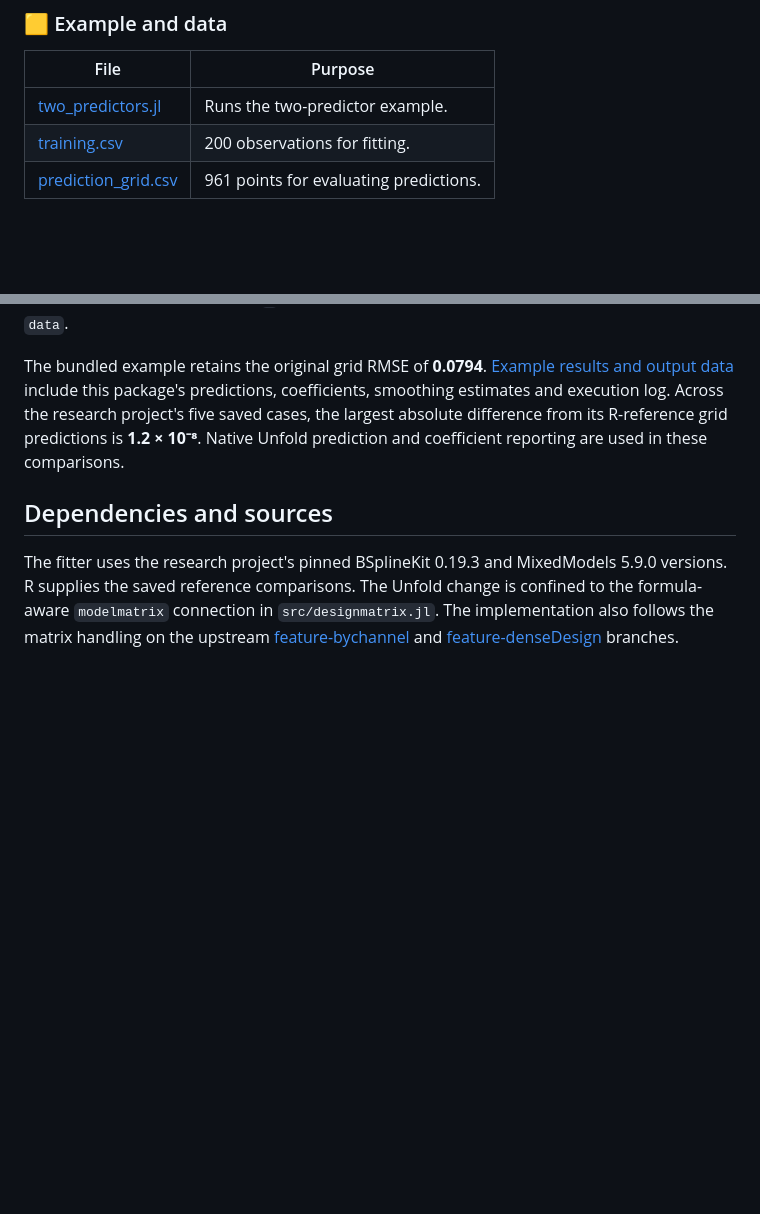
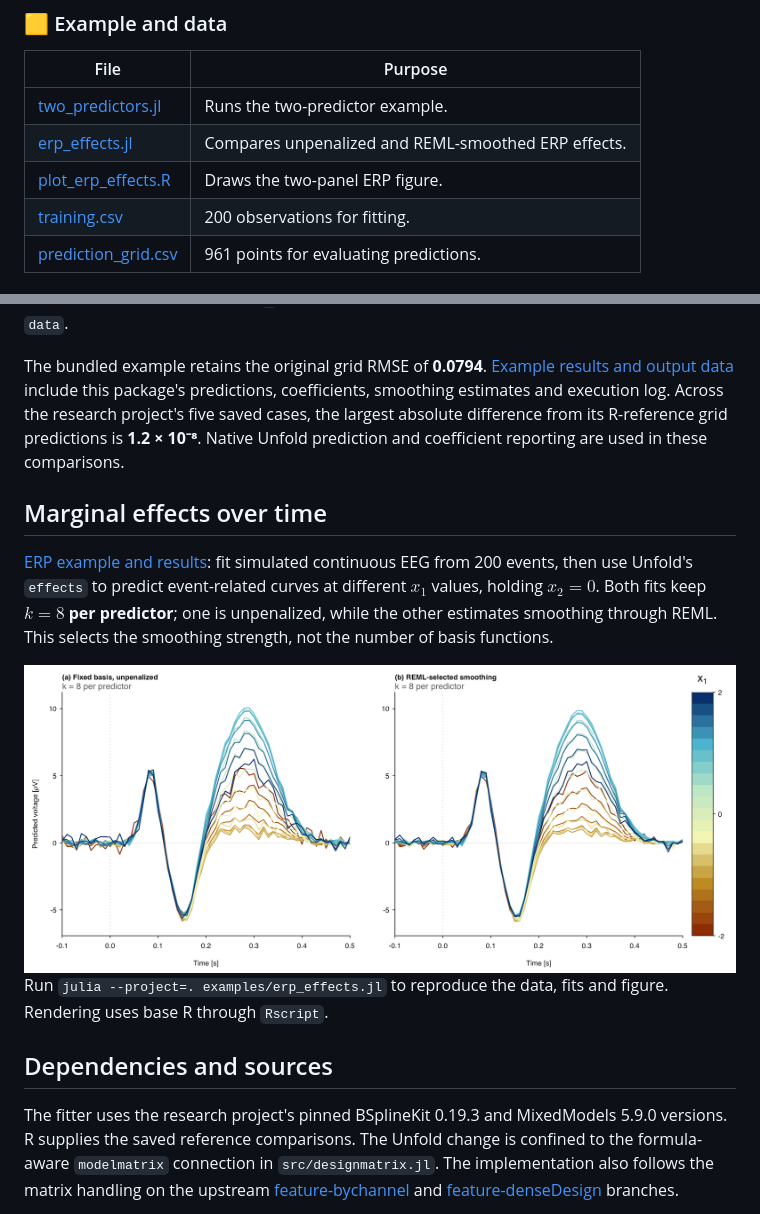
Before and after one commit to Mango-Wang2024/UnfoldPenalizedSplines.jl, a Markdown page: README.md, 2 parts joined by grey strips. Rendered like a GitHub page; pictures changed too: assets/erp_effects.png (added); blank space fills up the shorter version.

Commit message:
Compare fixed-basis ERP effects with REML smoothing

```diff
--- a/README.md
+++ b/README.md
@@ -30,6 +30,8 @@ The numerical code is reused from [Penalized-Splines](https://github.com/Mango-W
 | File | Purpose |
 | --- | --- |
 | [two_predictors.jl](examples/two_predictors.jl) | Runs the two-predictor example. |
+| [erp_effects.jl](examples/erp_effects.jl) | Compares unpenalized and REML-smoothed ERP effects. |
+| [plot_erp_effects.R](assets/plot_erp_effects.R) | Draws the two-panel ERP figure. |
 | [training.csv](examples/data/training.csv) | 200 observations for fitting. |
 | [prediction_grid.csv](examples/data/prediction_grid.csv) | 961 points for evaluating predictions. |
 
@@ -73,6 +75,14 @@ As in ordinary Unfold formulas, `0` on the left is a placeholder; the responses
 
 The bundled example retains the original grid RMSE of **0.0794**. [Example results and output data](results/two_predictors/RESULTS.md) include this package's predictions, coefficients, smoothing estimates and execution log. Across the research project's five saved cases, the largest absolute difference from its R-reference grid predictions is **1.2 × 10⁻⁸**. Native Unfold prediction and coefficient reporting are used in these comparisons.
 
+## Marginal effects over time
+
+[ERP example and results](results/erp_effects/RESULTS.md): fit simulated continuous EEG from 200 events, then use Unfold's `effects` to predict event-related curves at different $x_1$ values, holding $x_2=0$. Both fits keep **$k=8$ per predictor**; one is unpenalized, while the other estimates smoothing through REML. This selects the smoothing strength, not the number of basis functions.
+
+<img src="assets/erp_effects.png" alt="Unpenalized and REML-smoothed marginal ERP effects" width="1000">
+
+Run `julia --project=. examples/erp_effects.jl` to reproduce the data, fits and figure. Rendering uses base R through `Rscript`.
+
 ## Dependencies and sources
 
 The fitter uses the research project's pinned BSplineKit 0.19.3 and MixedModels 5.9.0 versions. R supplies the saved reference comparisons. The Unfold change is confined to the formula-aware `modelmatrix` connection in `src/designmatrix.jl`. The implementation also follows the matrix handling on the upstream [feature-bychannel](https://github.com/unfoldtoolbox/Unfold.jl/tree/feature-bychannel) and [feature-denseDesign](https://github.com/unfoldtoolbox/Unfold.jl/tree/feature-denseDesign) branches.
```
Also changed, not shown: results/erp_effects/RESULTS.md (added, +43 -0 lines), 8 other files.
